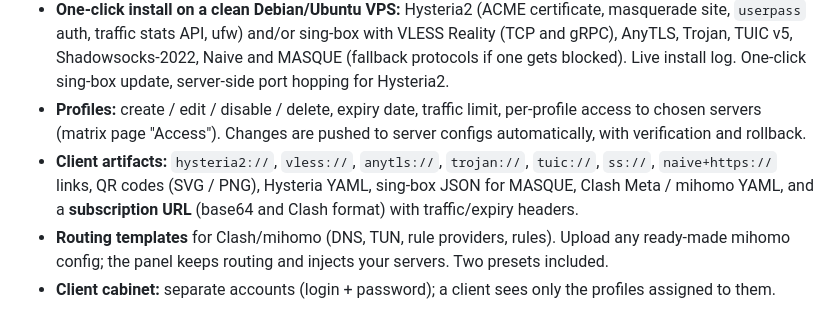
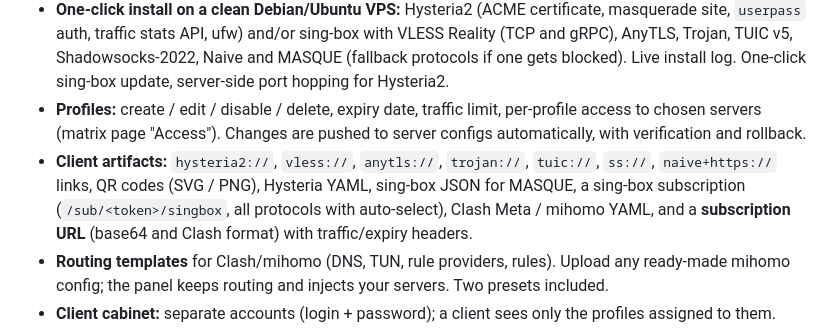
Before and after one commit to sola21/solahelm, a Markdown page: README.md, the part around the change. Drawn GitHub-style.

```diff
--- a/README.md
+++ b/README.md
@@ -29,7 +29,7 @@ Bilingual interface (**English / Русский**) with a language switch on eve
   traffic stats API, ufw) and/or sing-box with VLESS Reality (TCP and gRPC), AnyTLS, Trojan, TUIC v5, Shadowsocks-2022, Naive and MASQUE (fallback protocols if one gets blocked). Live install log. One-click sing-box update, server-side port hopping for Hysteria2.
 - **Profiles:** create / edit / disable / delete, expiry date, traffic limit, per-profile access to chosen servers
   (matrix page "Access"). Changes are pushed to server configs automatically, with verification and rollback.
-- **Client artifacts:** `hysteria2://`, `vless://`, `anytls://`, `trojan://`, `tuic://`, `ss://`, `naive+https://` links, QR codes (SVG / PNG), Hysteria YAML, sing-box JSON for MASQUE,
+- **Client artifacts:** `hysteria2://`, `vless://`, `anytls://`, `trojan://`, `tuic://`, `ss://`, `naive+https://` links, QR codes (SVG / PNG), Hysteria YAML, sing-box JSON for MASQUE, a sing-box subscription (`/sub/<token>/singbox`, all protocols with auto-select),
   Clash Meta / mihomo YAML, and a **subscription URL** (base64 and Clash format) with traffic/expiry headers.
 - **Routing templates** for Clash/mihomo (DNS, TUN, rule providers, rules). Upload any ready-made mihomo config;
   the panel keeps routing and injects your servers. Two presets included.
```
Also changed, not shown: README.ru.md (+1 -1 lines).
